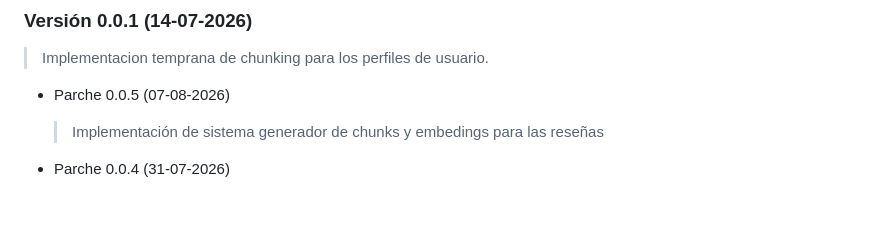
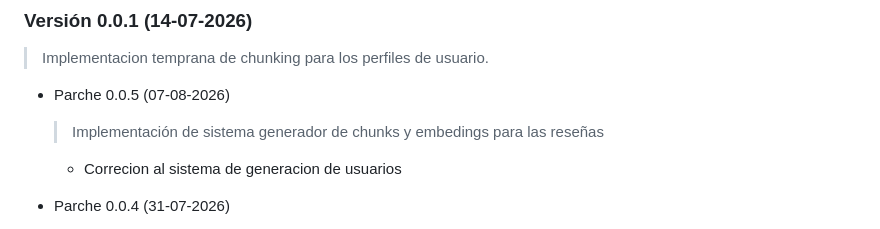
Before and after one commit to jonathanurrutiat-wq/motor-de-recomendacion-semantica-multiperfil, a Markdown page: README.md, the part around one of its changes. GitHub-like rendering; blank space fills up the shorter version.

Commit message:
Cambio documentacion

```diff
--- a/README.md
+++ b/README.md
@@ -59,6 +59,7 @@ La arquitectura es genérica: el modelo no está rígidamente programado para un
 
 * Parche 0.0.5 (07-08-2026)
     > Implementación de sistema generador de chunks y embedings para las reseñas
+    * Correcion al sistema de generacion de usuarios
 
 * Parche 0.0.4 (31-07-2026)
 
```
Also changed, not shown: other parts of README.md (+0 -2 lines).
